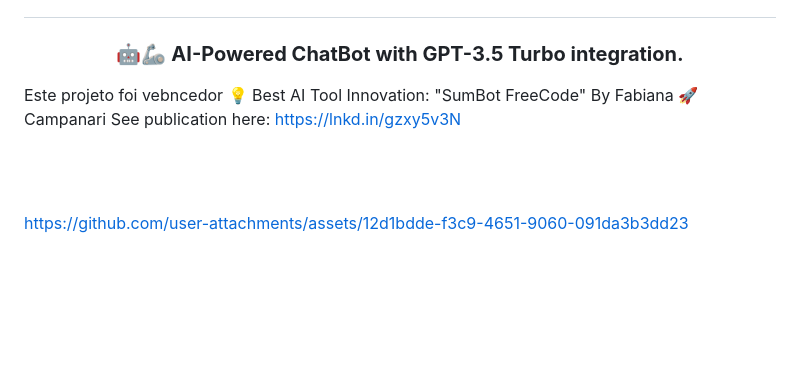
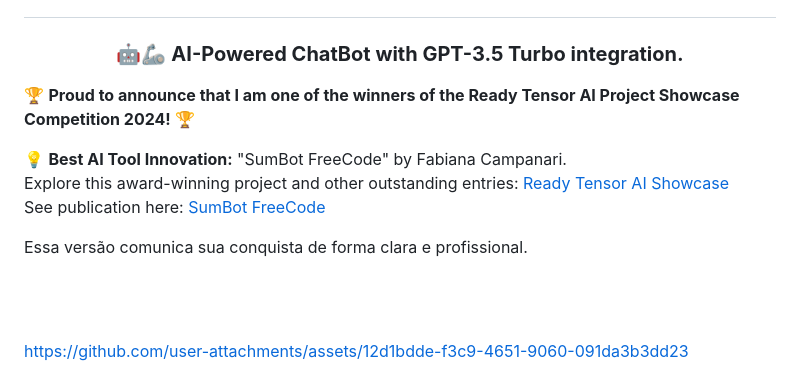
Before and after one commit to Mindful-AI-Assistants/SumBot, a Markdown page: README.md, the part around the change. GitHub-like rendering; blank space fills up the shorter version.

Commit message:
Update README.md
Signed-off-by: Fabiana 🚀  Campanari <113218619+FabianaCampanari@users.noreply.github.com>

```diff
--- a/README.md
+++ b/README.md
@@ -6,11 +6,16 @@
 ### <p align="center"> 🤖🦾 **AI-Powered ChatBot with GPT-3.5 Turbo integration.**
 
 
-Este projeto foi vebncedor
-💡 Best AI Tool Innovation:
-"SumBot FreeCode"
-By Fabiana 🚀 Campanari
-See publication here: https://lnkd.in/gzxy5v3N
+
+🏆 **Proud to announce that I am one of the winners of the Ready Tensor AI Project Showcase Competition 2024!** 🏆
+
+💡 **Best AI Tool Innovation:** "SumBot FreeCode" by Fabiana Campanari.
+Explore this award-winning project and other outstanding entries: [Ready Tensor AI Showcase](https://lnkd.in/dFjYJbei)
+See publication here: [SumBot FreeCode](https://lnkd.in/gzxy5v3N)
+
+
+
+Essa versão comunica sua conquista de forma clara e profissional.
 
 
 <br><br>
```
